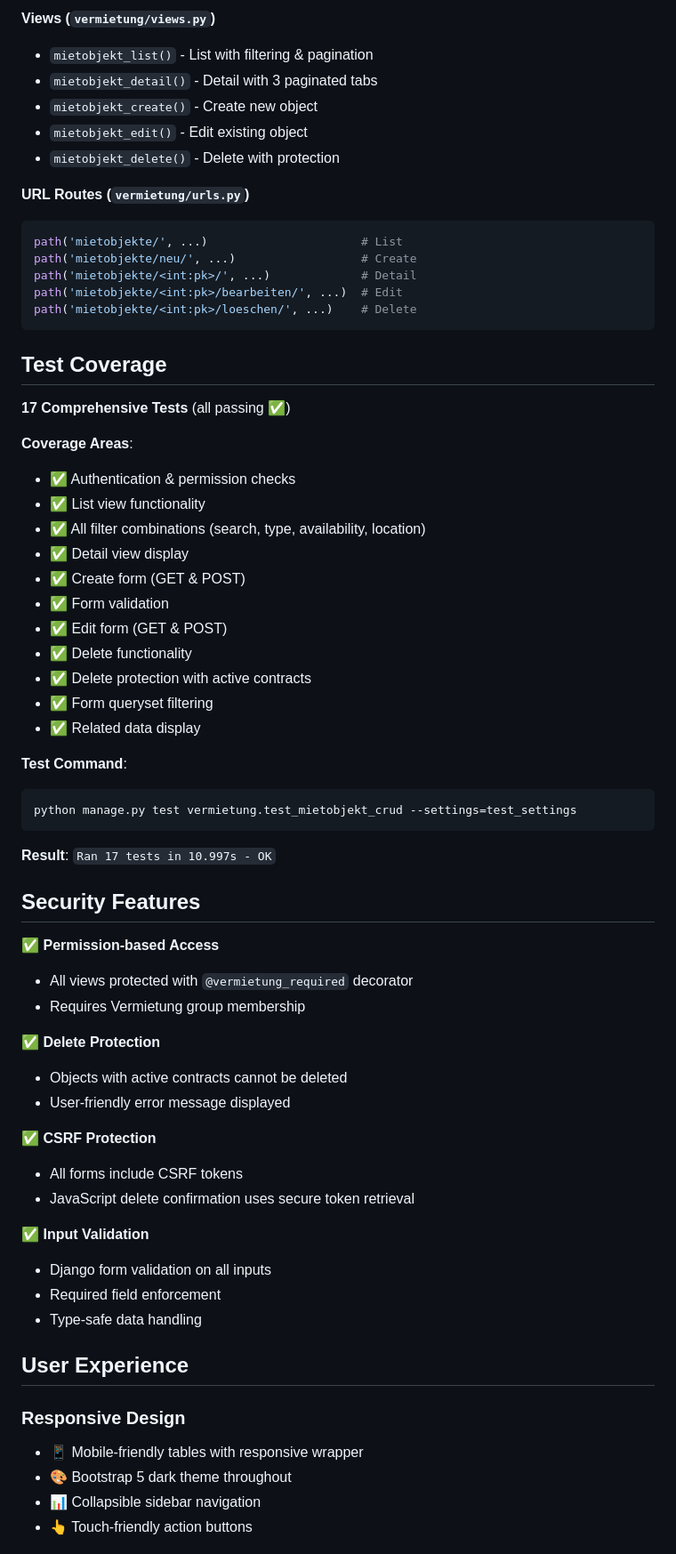
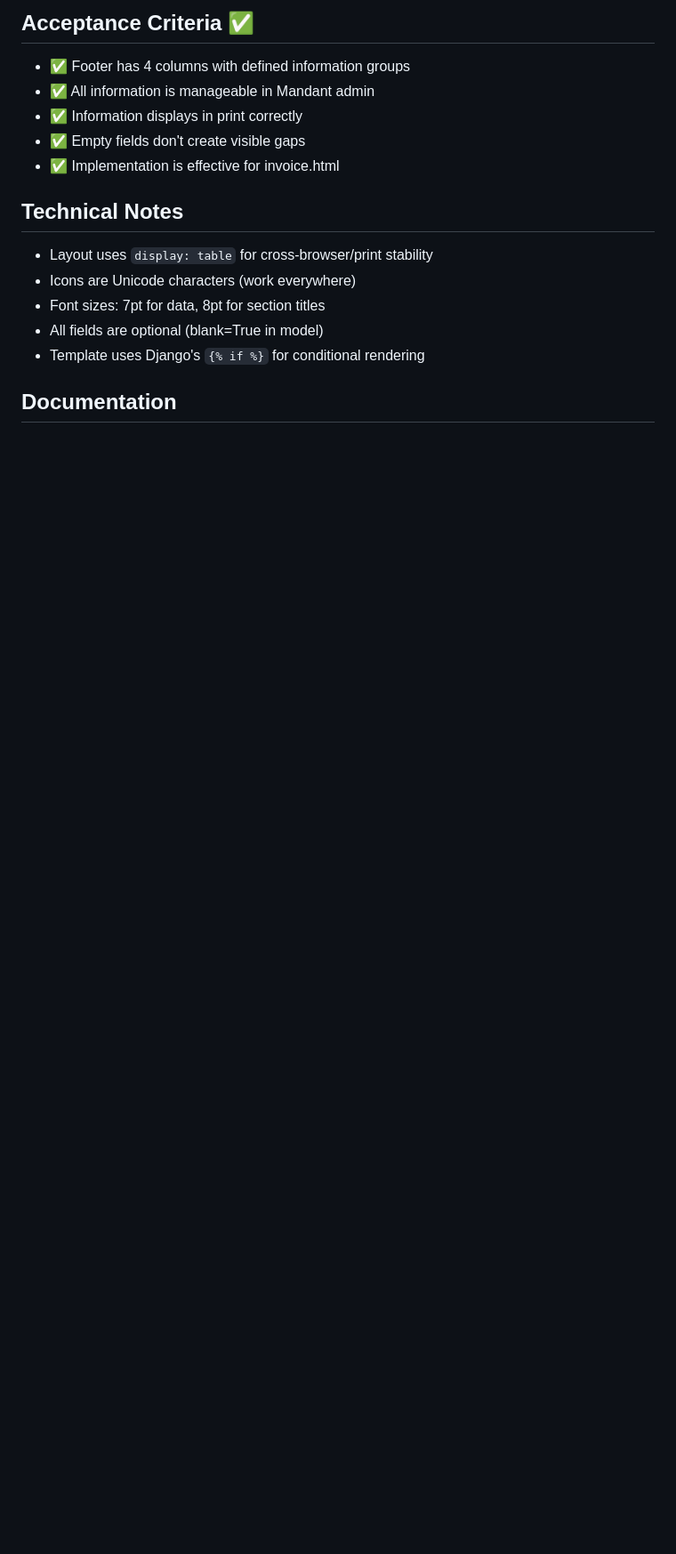
Before and after one commit to gdsanger/KManager, a Markdown page: IMPLEMENTATION_SUMMARY.md, the part around one of its changes. Shown at 89% size. Drawn GitHub-style; blank space fills up the shorter version.

Commit message:
Add user-friendly implementation summary
Co-authored-by: gdsanger <59723667+gdsanger@users.noreply.github.com>

````diff
--- a/IMPLEMENTATION_SUMMARY.md
+++ b/IMPLEMENTATION_SUMMARY.md
@@ -125,69 +89,20 @@ class MietObjektForm(forms.ModelForm):
 ```
 
-**Views (`vermietung/views.py`)**
-- `mietobjekt_list()` - List with filtering & pagination
-- `mietobjekt_detail()` - Detail with 3 paginated tabs
-- `mietobjekt_create()` - Create new object
-- `mietobjekt_edit()` - Edit existing object
-- `mietobjekt_delete()` - Delete with protection
+## Acceptance Criteria ✅
 
-**URL Routes (`vermietung/urls.py`)**
-```python
-path('mietobjekte/', ...)                      # List
-path('mietobjekte/neu/', ...)                  # Create
-path('mietobjekte/<int:pk>/', ...)             # Detail
-path('mietobjekte/<int:pk>/bearbeiten/', ...)  # Edit
-path('mietobjekte/<int:pk>/loeschen/', ...)    # Delete
-```
+- ✅ Footer has 4 columns with defined information groups
+- ✅ All information is manageable in Mandant admin
+- ✅ Information displays in print correctly
+- ✅ Empty fields don't create visible gaps
+- ✅ Implementation is effective for invoice.html
 
-## Test Coverage
+## Technical Notes
 
-**17 Comprehensive Tests** (all passing ✅)
+- Layout uses `display: table` for cross-browser/print stability
+- Icons are Unicode characters (work everywhere)
+- Font sizes: 7pt for data, 8pt for section titles
+- All fields are optional (blank=True in model)
+- Template uses Django's `{% if %}` for conditional rendering
 
-**Coverage Areas**:
-- ✅ Authentication & permission checks
-- ✅ List view functionality
-- ✅ All filter combinations (search, type, availability, location)
-- ✅ Detail view display
-- ✅ Create form (GET & POST)
-- ✅ Form validation
-- ✅ Edit form (GET & POST)
-- ✅ Delete functionality
-- ✅ Delete protection with active contracts
-- ✅ Form queryset filtering
-- ✅ Related data display
+## Documentation
 
-**Test Command**:
-```bash
-python manage.py test vermietung.test_mietobjekt_crud --settings=test_settings
-```
-
-**Result**: `Ran 17 tests in 10.997s - OK`
-
-## Security Features
-
-✅ **Permission-based Access**
-- All views protected with `@vermietung_required` decorator
-- Requires Vermietung group membership
-
-✅ **Delete Protection**
-- Objects with active contracts cannot be deleted
-- User-friendly error message displayed
-
-✅ **CSRF Protection**
-- All forms include CSRF tokens
-- JavaScript delete confirmation uses secure token retrieval
-
-✅ **Input Validation**
-- Django form validation on all inputs
-- Required field enforcement
-- Type-safe data handling
-
-## User Experience
-
-### Responsive Design
-- 📱 Mobile-friendly tables with responsive wrapper
-- 🎨 Bootstrap 5 dark theme throughout
-- 📊 Collapsible sidebar navigation
-- 👆 Touch-friendly action buttons
-
````
Also changed, not shown: other parts of IMPLEMENTATION_SUMMARY.md (+75 -188 lines).
